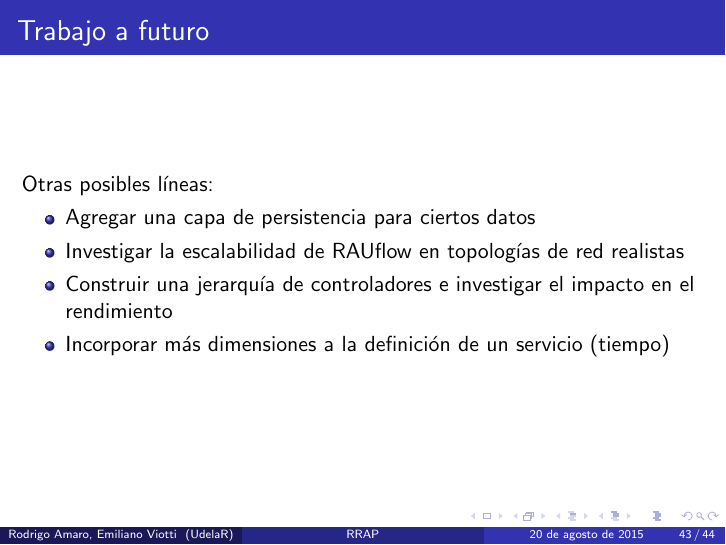
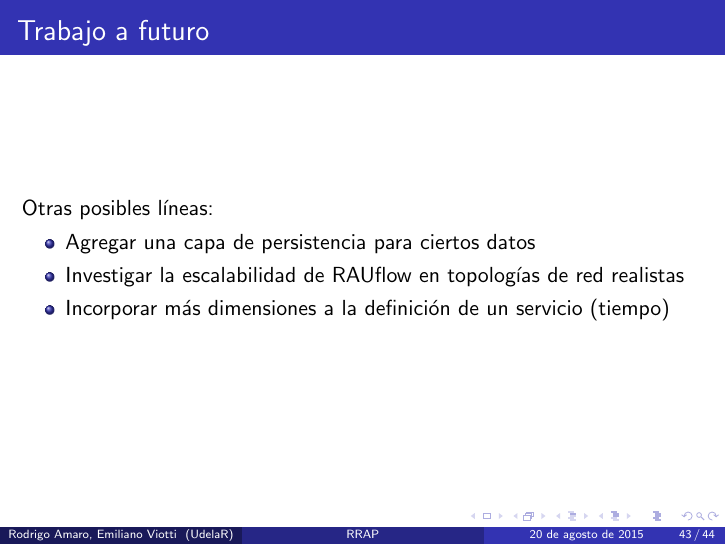
Before and after one commit to ProyectoRRAP/Documentacion, LaTeX slides (Presentacion/presentacion.tex): page 78 of 79 before the commit and page 77 of 78 after it. Compiled offline with pdfLaTeX.

Commit message:
Corecciones menores

```diff
--- a/Presentacion/presentacion.tex
+++ b/Presentacion/presentacion.tex
@@ -920,7 +920,7 @@ Otras posibles l\'ineas:
 
 \item Investigar la escalabilidad de RAUflow en topolog\'ias de red realistas
 
-\item Construir una jerarqu\'ia de controladores e investigar el impacto en el rendimiento
+%\item Construir una jerarqu\'ia de controladores e investigar el impacto en el rendimiento
 
 \item Incorporar m\'as dimensiones a la definici\'on de un servicio (tiempo)
 
```
Also changed, not shown: 4 other files.
